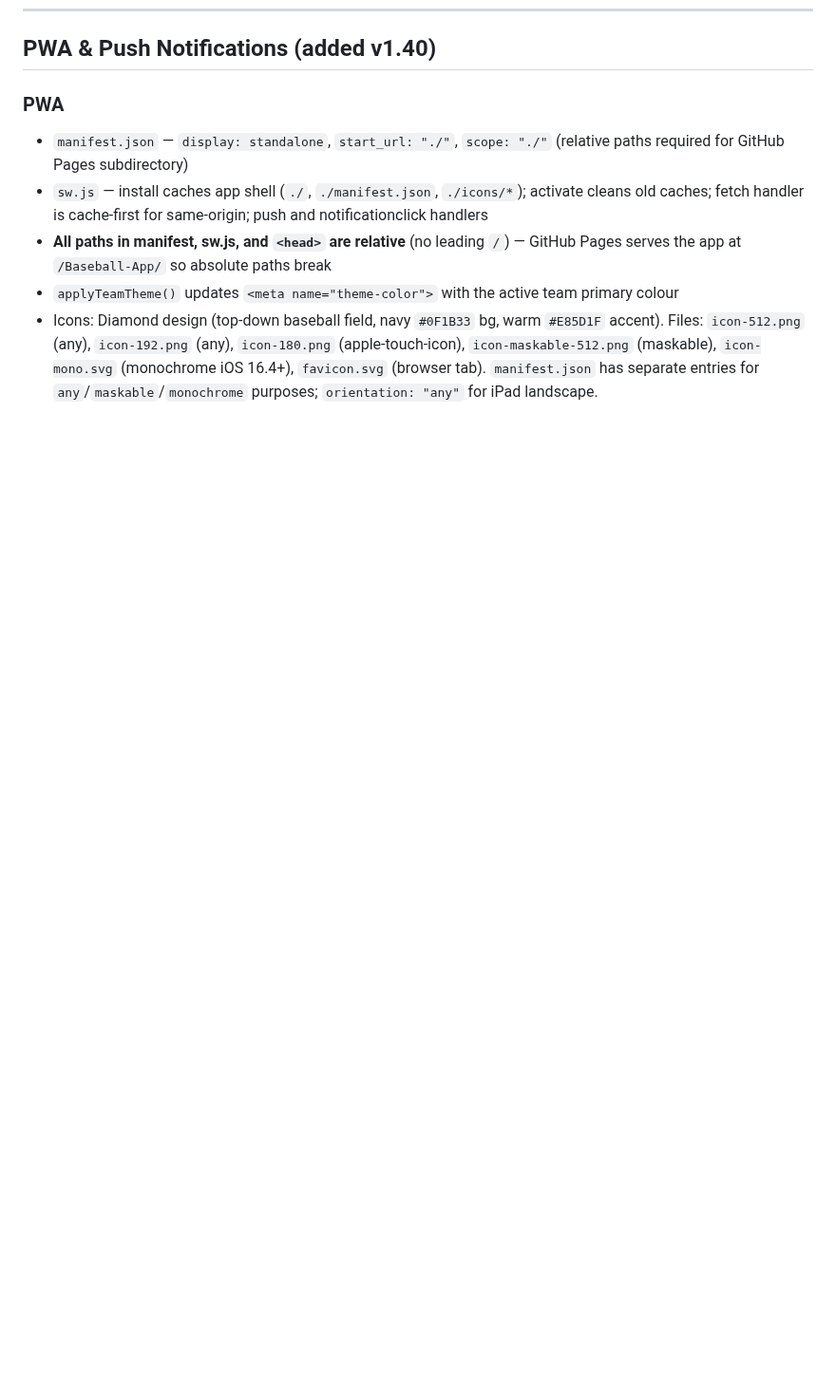
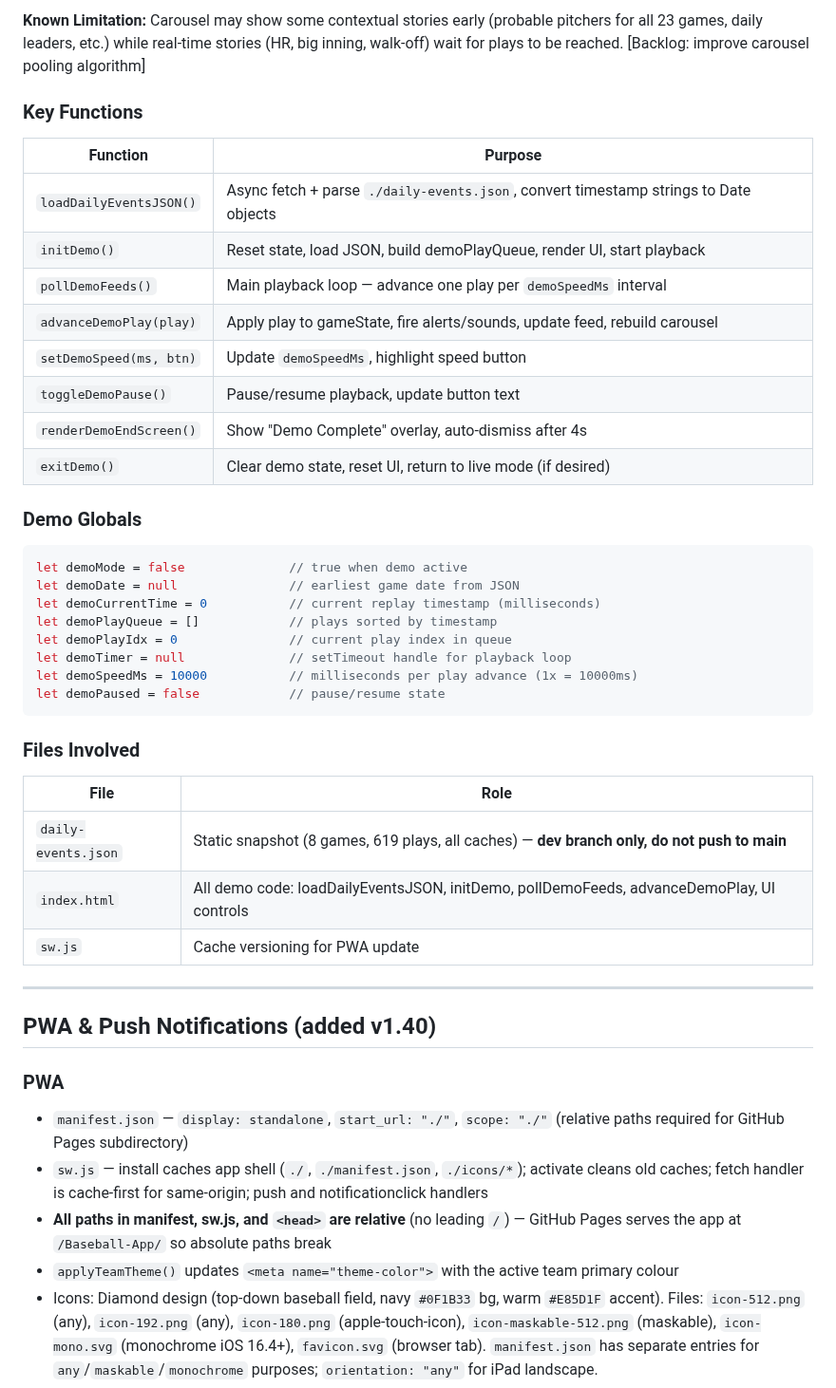
Before and after one commit to q2z87bs2n7-ops/Baseball-App, a Markdown page: CLAUDE.md, the part around one of its changes. Shown at 95% size. Drawn GitHub-style; blank space fills up the shorter version.

````diff
--- a/CLAUDE.md
+++ b/CLAUDE.md
@@ -658,3 +719,41 @@ Source: `/game/{gamePk}/linescore` + `/game/{gamePk}/boxscore` + `/game/{gamePk}
+**Known Limitation:** Carousel may show some contextual stories early (probable pitchers for all 23 games, daily leaders, etc.) while real-time stories (HR, big inning, walk-off) wait for plays to be reached. [Backlog: improve carousel pooling algorithm]
+
+### Key Functions
+
+| Function | Purpose |
+|---|---|
+| `loadDailyEventsJSON()` | Async fetch + parse `./daily-events.json`, convert timestamp strings to Date objects |
+| `initDemo()` | Reset state, load JSON, build demoPlayQueue, render UI, start playback |
+| `pollDemoFeeds()` | Main playback loop — advance one play per `demoSpeedMs` interval |
+| `advanceDemoPlay(play)` | Apply play to gameState, fire alerts/sounds, update feed, rebuild carousel |
+| `setDemoSpeed(ms, btn)` | Update `demoSpeedMs`, highlight speed button |
+| `toggleDemoPause()` | Pause/resume playback, update button text |
+| `renderDemoEndScreen()` | Show "Demo Complete" overlay, auto-dismiss after 4s |
+| `exitDemo()` | Clear demo state, reset UI, return to live mode (if desired) |
+
+### Demo Globals
+
+```javascript
+let demoMode = false              // true when demo active
+let demoDate = null               // earliest game date from JSON
+let demoCurrentTime = 0           // current replay timestamp (milliseconds)
+let demoPlayQueue = []            // plays sorted by timestamp
+let demoPlayIdx = 0               // current play index in queue
+let demoTimer = null              // setTimeout handle for playback loop
+let demoSpeedMs = 10000           // milliseconds per play advance (1x = 10000ms)
+let demoPaused = false            // pause/resume state
+```
+
+### Files Involved
+
+| File | Role |
+|---|---|
+| `daily-events.json` | Static snapshot (8 games, 619 plays, all caches) — **dev branch only, do not push to main** |
+| `index.html` | All demo code: loadDailyEventsJSON, initDemo, pollDemoFeeds, advanceDemoPlay, UI controls |
+| `sw.js` | Cache versioning for PWA update |
+
+---
+
 ## PWA & Push Notifications (added v1.40)
 
 ### PWA
````
Also changed, not shown: other parts of CLAUDE.md (+62 -1 lines).
